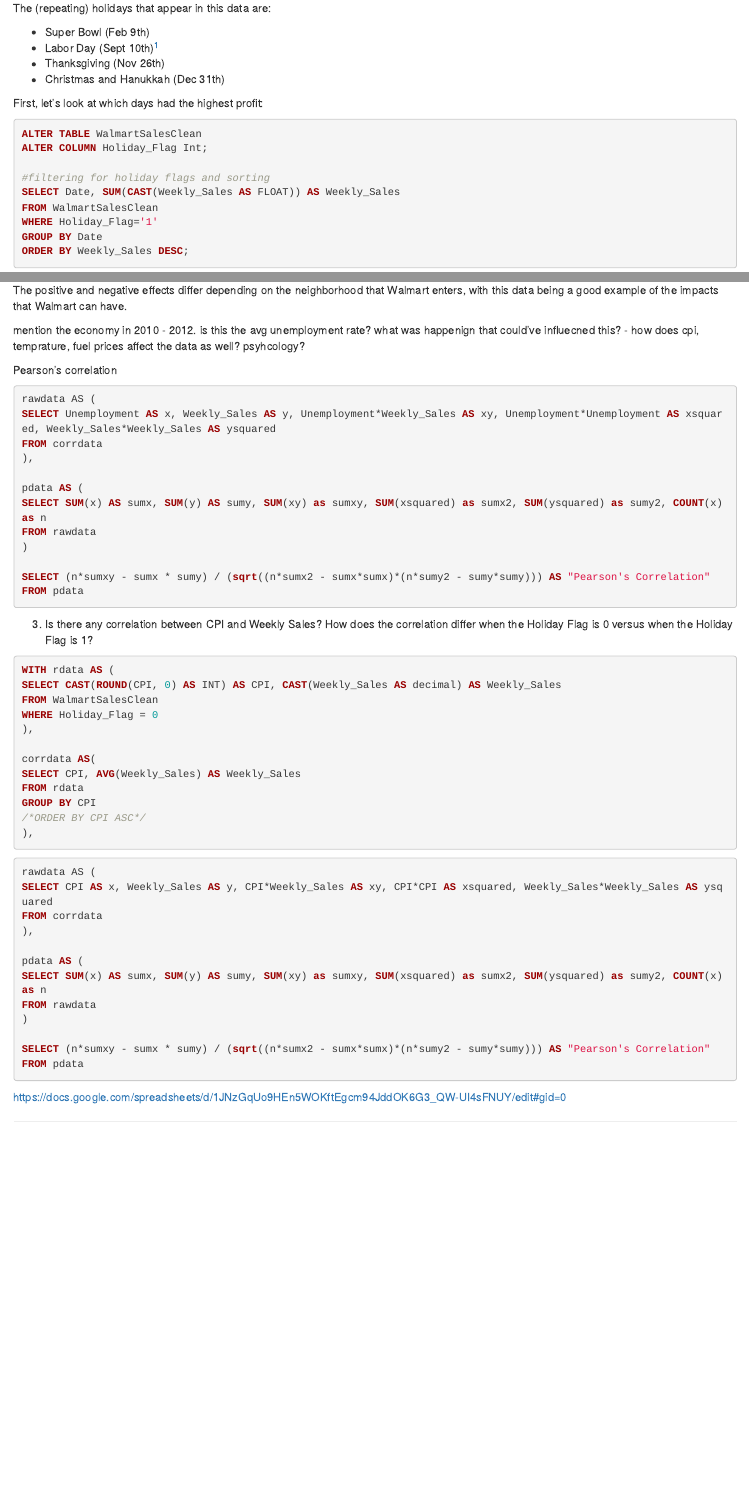
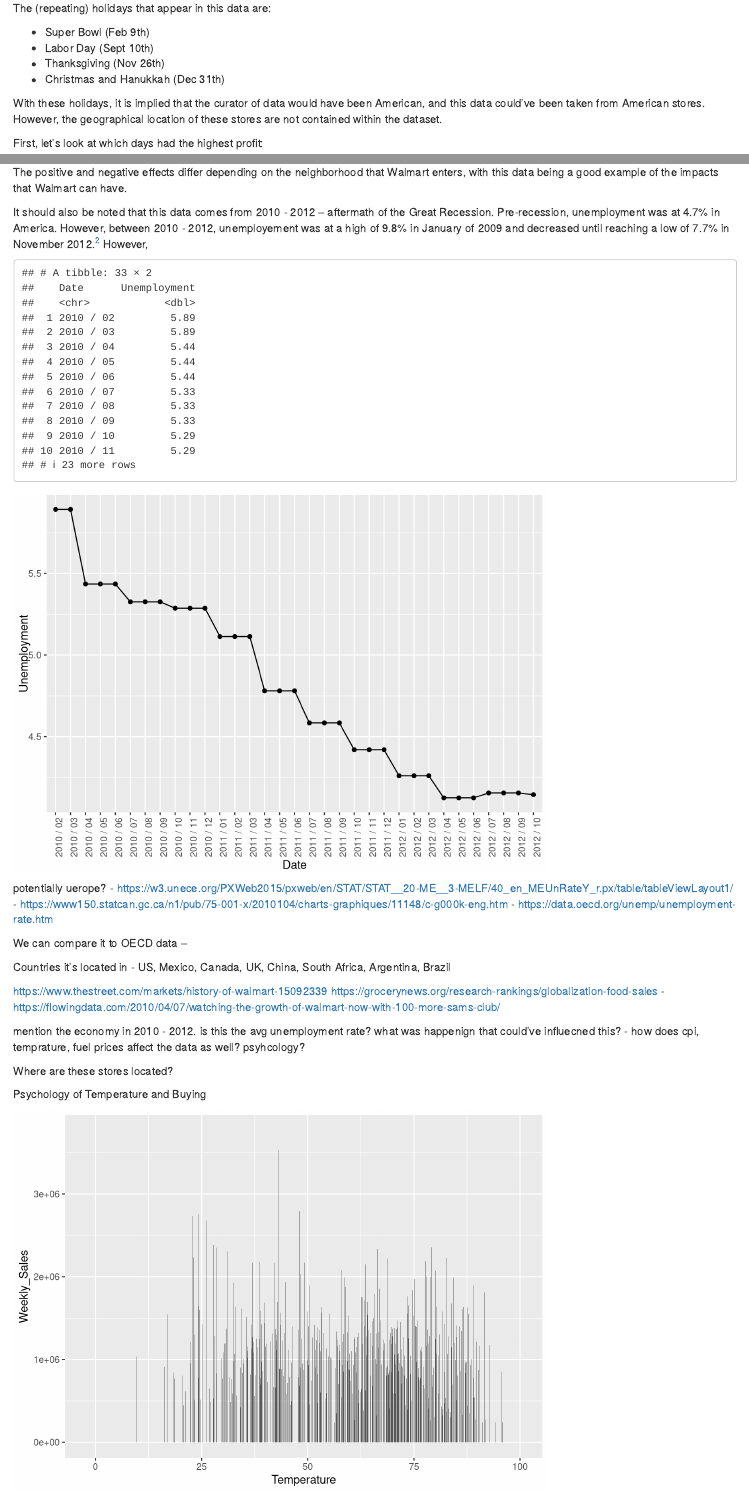
Before and after one commit to zhusophia/WalmartSales, an R Markdown document (index.Rmd): the page in a window 1100 px wide, from 1410 px down, and a second part further down, joined at a grey line. Rendered offline with R 4.5, knitr and Pandoc, with nearby package versions; drawn as R Markdown's standard HTML page in place of the format the file asks for.

Commit message:
investigating sales and temp, started date and unemployment correlations

````diff
--- a/index.Rmd
+++ b/index.Rmd
@@ -81,10 +81,11 @@
 The (repeating) holidays that appear in this data are:
 
 - Super Bowl (Feb 9th)
-- Labor Day (Sept 10th)^[This data is American.]
+- Labor Day (Sept 10th)
 - Thanksgiving (Nov 26th)
 - Christmas and Hanukkah (Dec 31th)
 
+With these holidays, it is implied that the curator of data would have been American, and this data could've been taken from American stores. However, the geographical location of these stores are not contained within the dataset.
 
 First, let's look at which days had the highest profit:
 
@@ -214,5 +215,53 @@
 
 The positive and negative effects differ depending on the neighborhood that Walmart enters, with this data being a good example of the impacts that Walmart can have.
 
+It should also be noted that this data comes from 2010 - 2012 -- aftermath of the Great Recession. Pre-recession, unemployment was at 4.7% in America. However, between 2010 - 2012, unemployement was at a high of 9.8% in January of 2009 and decreased until reaching a low of 7.7% in November 2012.^[https://www.bls.gov/charts/employment-situation/civilian-unemployment-rate.htm] However,
+
+```{r}
+
+emp23 <- data %>%
+  filter(Store == 23) %>%
+  mutate(Month = substr(Date, 1, 2), Year = substr(Date, 7, 10), Date = paste(Year,"/" ,Month)) %>%
+  select(Date, Unemployment) %>%
+  group_by(Date) %>%
+  summarize(Unemployment = mean(Unemployment))
+
+emp23
+
+
+ggplot(data=emp23, aes(x=Date, y=Unemployment, group=1)) +
+  geom_line()+
+  geom_point() +
+  theme(axis.text.x = element_text(angle = 90))
+
+```
+
+potentially uerope?
+- https://w3.unece.org/PXWeb2015/pxweb/en/STAT/STAT__20-ME__3-MELF/40_en_MEUnRateY_r.px/table/tableViewLayout1/
+- https://www150.statcan.gc.ca/n1/pub/75-001-x/2010104/charts-graphiques/11148/c-g000k-eng.htm
+- https://data.oecd.org/unemp/unemployment-rate.htm
+
+We can compare it to OECD data --
+
+Countries it's located in
+- US, Mexico, Canada, UK, China, South Africa, Argentina, Brazil
+
+https://www.thestreet.com/markets/history-of-walmart-15092339
+https://grocerynews.org/research-rankings/globalization-food-sales
+- https://flowingdata.com/2010/04/07/watching-the-growth-of-walmart-now-with-100-more-sams-club/
+
 mention the economy in 2010 - 2012. is this the avg unemployment rate? what was happenign that could've influecned this?
 - how does cpi, temprature, fuel prices affect the data as well? psyhcology?
+
+Where are these stores located?
+
+Psychology of Temperature and Buying
+```{r}
+tempandsales <- data %>%
+  select(Temperature, Weekly_Sales) %>%
+  group_by(Temperature) %>%
+  summarize(Weekly_Sales = mean(Weekly_Sales)) %>%
+  arrange(desc(Weekly_Sales))
+
+ggplot(data=tempandsales, aes(x=Temperature, y = Weekly_Sales)) +
+  geom_bar(stat="identity")
````
Also changed, not shown: docs/search.json, index.Rmd (9 more changed lines), 3 other files.
